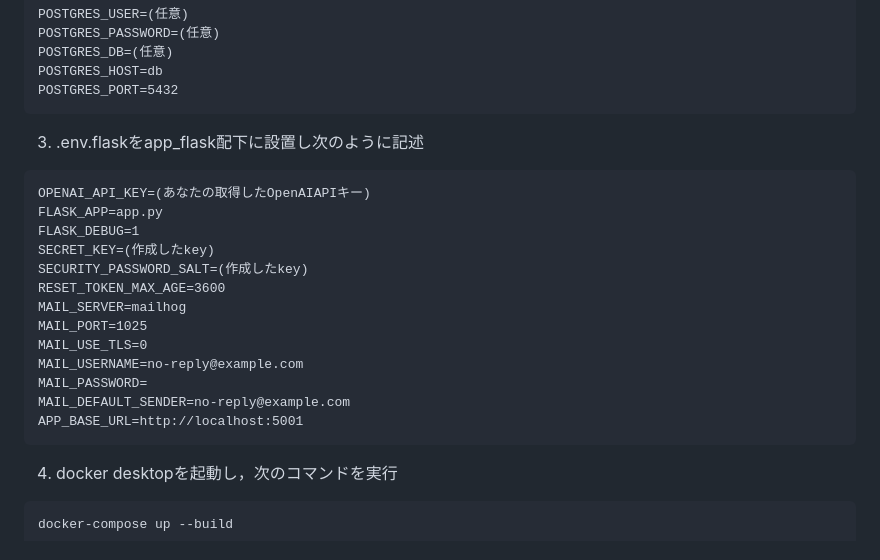
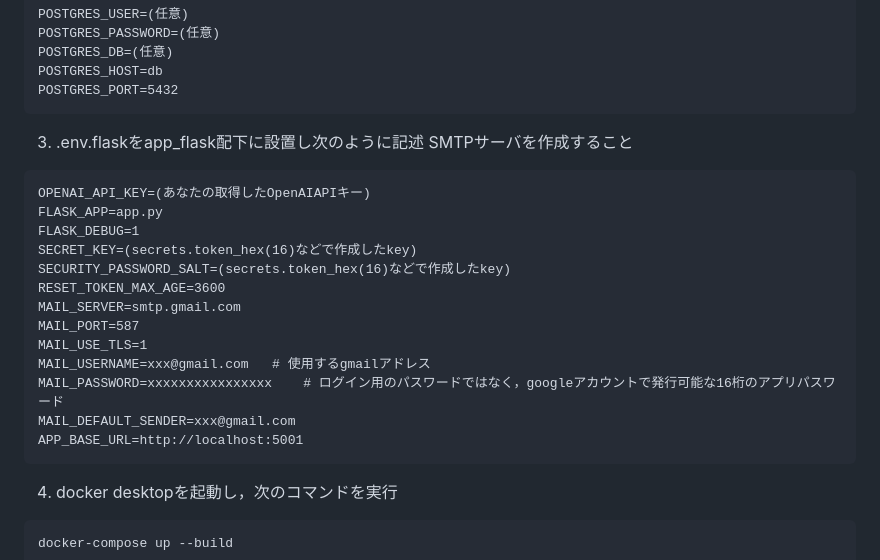
Before and after one commit to kosuke222/-----3, a Markdown page: README.md, the part around the change. Rendered like a GitHub page.

````diff
--- a/README.md
+++ b/README.md
@@ -26,22 +26,22 @@ POSTGRES_HOST=db
 POSTGRES_PORT=5432
 ```
 3. .env.flaskをapp_flask配下に設置し次のように記述
+SMTPサーバを作成すること
 ```
 OPENAI_API_KEY=(あなたの取得したOpenAIAPIキー)
 FLASK_APP=app.py
 FLASK_DEBUG=1
-SECRET_KEY=(作成したkey)
-SECURITY_PASSWORD_SALT=(作成したkey)
+SECRET_KEY=(secrets.token_hex(16)などで作成したkey)
+SECURITY_PASSWORD_SALT=(secrets.token_hex(16)などで作成したkey)
 RESET_TOKEN_MAX_AGE=3600
-MAIL_SERVER=mailhog
-MAIL_PORT=1025
-MAIL_USE_TLS=0
-MAIL_USERNAME=no-reply@example.com
-MAIL_PASSWORD=
-MAIL_DEFAULT_SENDER=no-reply@example.com
+MAIL_SERVER=smtp.gmail.com
+MAIL_PORT=587
+MAIL_USE_TLS=1
+MAIL_USERNAME=xxx@gmail.com   # 使用するgmailアドレス
+MAIL_PASSWORD=xxxxxxxxxxxxxxxx    # ログイン用のパスワードではなく，googleアカウントで発行可能な16桁のアプリパスワード
+MAIL_DEFAULT_SENDER=xxx@gmail.com
 APP_BASE_URL=http://localhost:5001
 ```
-
 4. docker desktopを起動し，次のコマンドを実行
 ```
 docker-compose up --build
````
